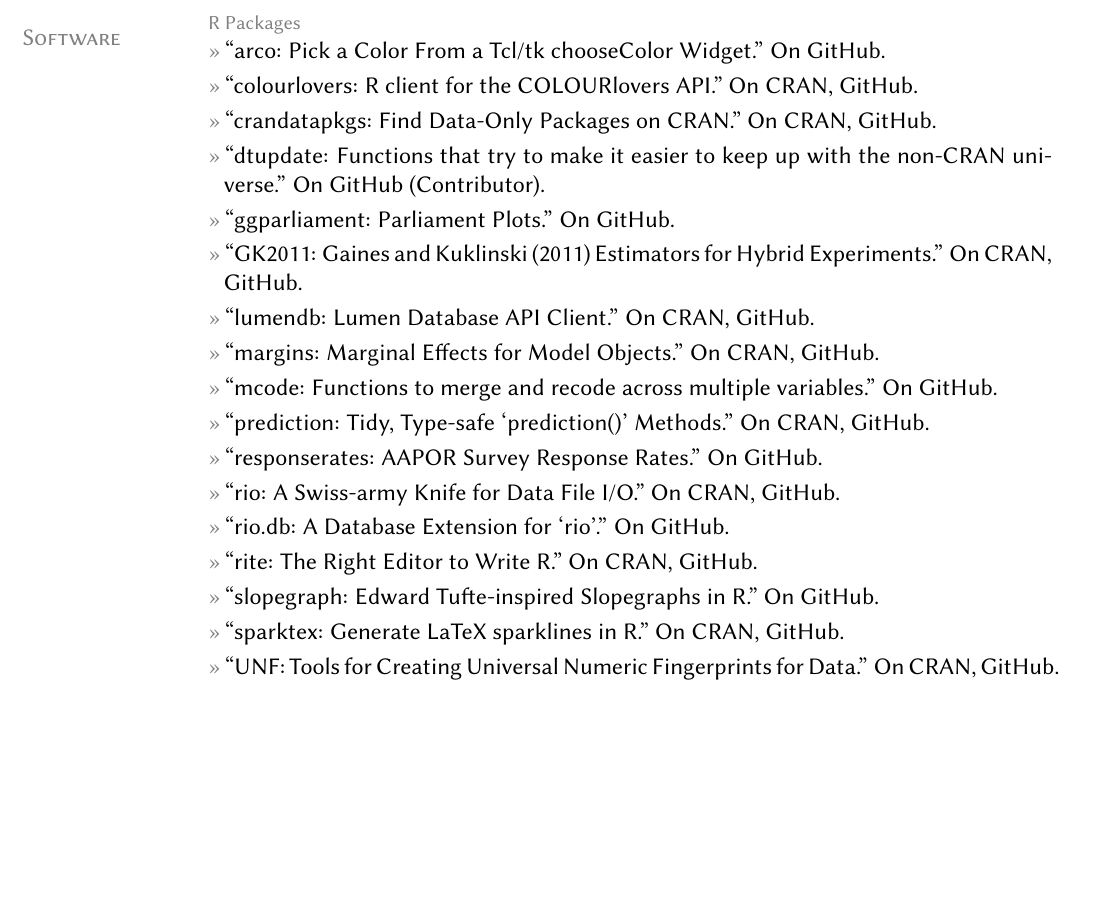
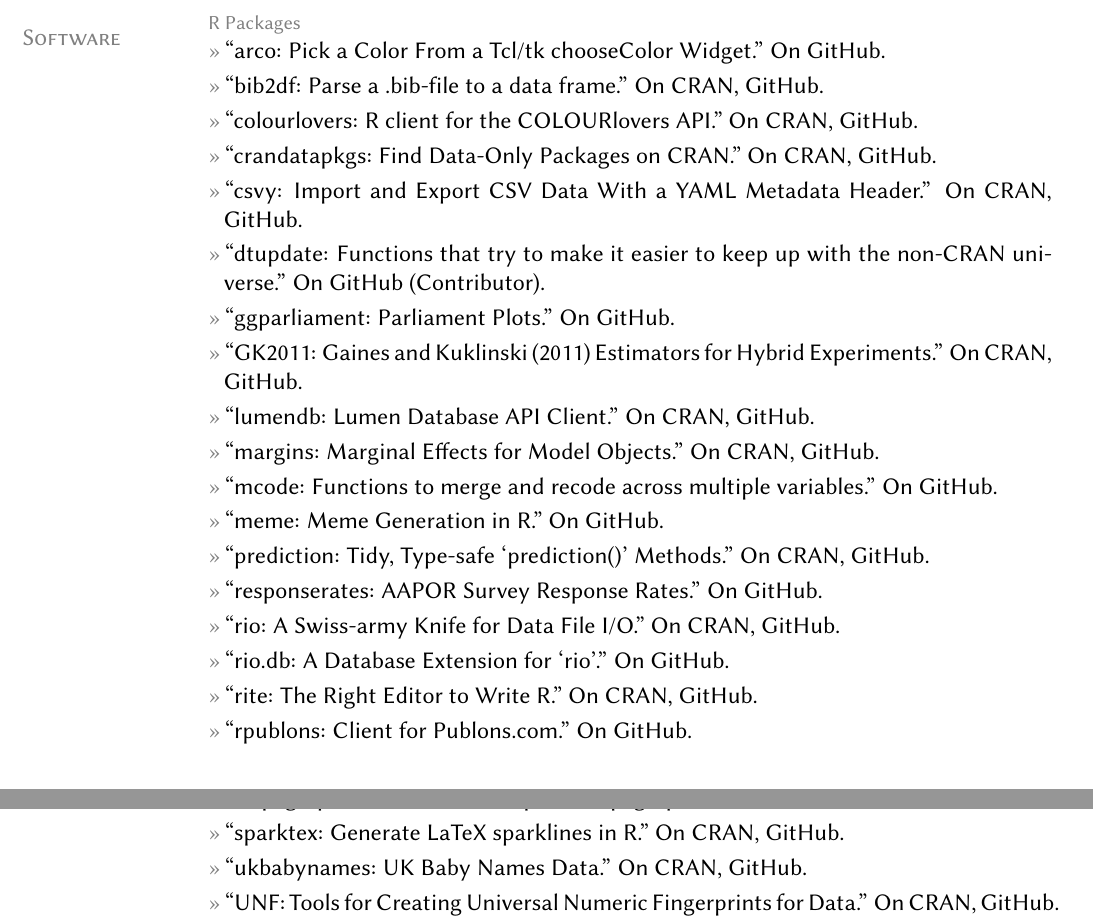
Before and after one commit to leeper/leeper.github.io, a LaTeX CV (cv/cv.tex): part of page 5 of 16 before the commit and two parts of pages 5 and 6 of 16 after it, the two joined at a grey line, cut so that both start at the same text, the shorter picture padded with empty space. Compiled offline with pdfLaTeX.

Commit message:
add R packages and update links

```diff
--- a/cv/cv.tex
+++ b/cv/cv.tex
@@ -178,22 +178,26 @@
 \section{Software}
 \topic{R Packages}
 	\entry{``arco: Pick a Color From a Tcl/tk chooseColor Widget.'' On \href{https://github.com/leeper/arco}{GitHub}.}
+	\entry{``bib2df: Parse a .bib-file to a data frame.'' On \href{https://cran.r-project.org/package=bib2df}{CRAN}, \href{https://github.com/ottlngr/bib2df}{GitHub}.}
 	\entry{``colourlovers: R client for the COLOURlovers API.'' On \href{https://cran.r-project.org/package=colourlovers}{CRAN}, \href{https://github.com/leeper/colourlovers}{GitHub}.}
 	\entry{``crandatapkgs: Find Data-Only Packages on CRAN.'' On \href{https://cran.r-project.org/package=crandatapkgs}{CRAN}, \href{https://github.com/leeper/crandatapkgs}{GitHub}.}
+	\entry{``csvy: Import and Export CSV Data With a YAML Metadata Header.'' On \href{https://cran.r-project.org/package=csvy}{CRAN}, \href{https://github.com/leeper/csvy}{GitHub}.}
 	\entry{``dtupdate: Functions that try to make it easier to keep up with the non-CRAN universe.'' On \href{https://github.com/hrbrmstr/dtupdate}{GitHub} (Contributor).}
 	\entry{``ggparliament: Parliament Plots.'' On \href{https://github.com/leeper/ggparliament}{GitHub}.}
     \entry{``GK2011: Gaines and Kuklinski (2011) Estimators for Hybrid Experiments.'' On \href{https://cran.r-project.org/package=GK2011}{CRAN}, \href{https://github.com/leeper/GK2011}{GitHub}.}
 	\entry{``lumendb: Lumen Database API Client.'' On \href{https://cran.r-project.org/package=lumendb}{CRAN}, \href{https://github.com/leeper/lumendb}{GitHub}.}
 	\entry{``margins: Marginal Effects for Model Objects.'' On \href{https://cran.r-project.org/package=margins}{CRAN}, \href{https://github.com/leeper/margins}{GitHub}.}
 	\entry{``mcode: Functions to merge and recode across multiple variables.'' On \href{https://github.com/leeper/mcode}{GitHub}.}
-	%\entry{``meme: Meme Generation in R.'' On \href{https://github.com/leeper/meme}{GitHub}.}
+	\entry{``meme: Meme Generation in R.'' On \href{https://github.com/leeper/meme}{GitHub}.}
 	\entry{``prediction: Tidy, Type-safe `prediction()' Methods.'' On \href{https://cran.r-project.org/package=prediction}{CRAN}, \href{https://github.com/leeper/prediction}{GitHub}.}
 	\entry{``responserates: AAPOR Survey Response Rates.'' On \href{https://github.com/leeper/responserates}{GitHub}.}
 	\entry{``rio: A Swiss-army Knife for Data File I/O.'' On \href{https://cran.r-project.org/package=rio}{CRAN}, \href{https://github.com/leeper/rio}{GitHub}.}
 	\entry{``rio.db: A Database Extension for `rio'.'' On \href{https://github.com/leeper/rio.db}{GitHub}.}
 	\entry{``rite: The Right Editor to Write R.'' On \href{https://cran.r-project.org/package=rite}{CRAN}, \href{https://github.com/leeper/rio}{GitHub}.}
+	\entry{``rpublons: Client for Publons.com.'' On \href{https://github.com/leeper/publons}{GitHub}.}
 	\entry{``slopegraph: Edward Tufte-inspired Slopegraphs in R.'' On \href{https://github.com/leeper/slopegraph}{GitHub}.}
 	\entry{``sparktex: Generate LaTeX sparklines in R.'' On \href{https://cran.r-project.org/package=sparktex}{CRAN}, \href{https://github.com/leeper/sparktex}{GitHub}.}
+	\entry{``ukbabynames: UK Baby Names Data.'' On \href{https://cran.r-project.org/package=ukbabynames}{CRAN}, \href{https://github.com/leeper/ukbabynames}{GitHub}.}
 	\entry{``UNF: Tools for Creating Universal Numeric Fingerprints for Data.'' On \href{https://cran.r-project.org/package=UNF}{CRAN}, \href{https://github.com/leeper/UNF}{GitHub}.}
 	\entry{``webuse: Import Stata 'webuse' Datasets.'' On \href{https://cran.r-project.org/package=webuse}{CRAN}, \href{https://github.com/leeper/webuse}{GitHub}.}
 	\entry{Other assorted code samples are available on \href{http://github.com/leeper}{GitHub}.}
```
Also changed, not shown: cv/cv.tex (2 more changed lines).
